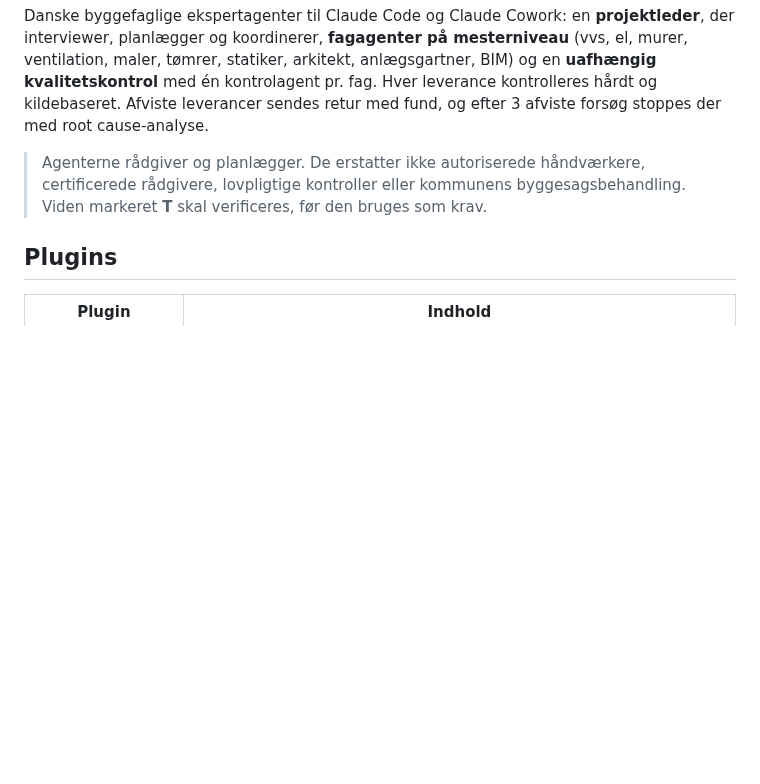
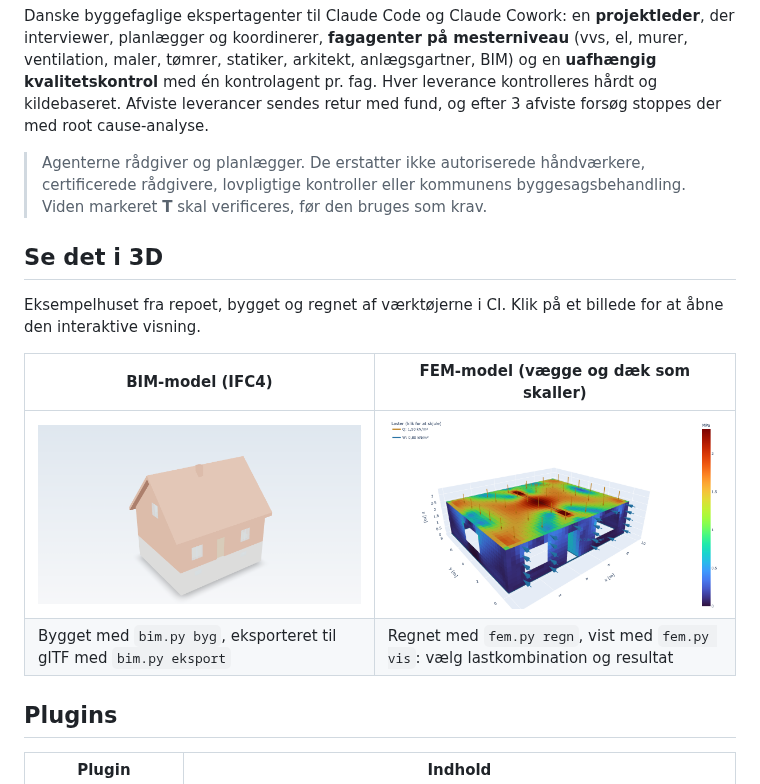
Before and after one commit to savnik/engineer-any-house, a Markdown page: README.da.md, the part around the change. Drawn GitHub-style; pictures changed too: docs/img/bim.png (added), docs/img/fem.png (added); blank space fills up the shorter version.

```diff
--- a/README.da.md
+++ b/README.da.md
@@ -5,6 +5,15 @@
 Danske byggefaglige ekspertagenter til Claude Code og Claude Cowork: en **projektleder**, der interviewer, planlægger og koordinerer, **fagagenter på mesterniveau** (vvs, el, murer, ventilation, maler, tømrer, statiker, arkitekt, anlægsgartner, BIM) og en **uafhængig kvalitetskontrol** med én kontrolagent pr. fag. Hver leverance kontrolleres hårdt og kildebaseret. Afviste leverancer sendes retur med fund, og efter 3 afviste forsøg stoppes der med root cause-analyse.
 
 > Agenterne rådgiver og planlægger. De erstatter ikke autoriserede håndværkere, certificerede rådgivere, lovpligtige kontroller eller kommunens byggesagsbehandling. Viden markeret **T** skal verificeres, før den bruges som krav.
+
+## Se det i 3D
+
+Eksempelhuset fra repoet, bygget og regnet af værktøjerne i CI. Klik på et billede for at åbne den interaktive visning.
+
+| BIM-model (IFC4) | FEM-model (vægge og dæk som skaller) |
+|---|---|
+| [![BIM-model af eksempelhuset](docs/img/bim.png)](https://savnik.github.io/engineer-any-house/bim/) | [![FEM-model med von Mises-spændinger](docs/img/fem.png)](https://savnik.github.io/engineer-any-house/fem/) |
+| Bygget med `bim.py byg`, eksporteret til glTF med `bim.py eksport` | Regnet med `fem.py regn`, vist med `fem.py vis`: vælg lastkombination og resultat |
 
 ## Plugins
 | Plugin | Indhold |
```
Also changed, not shown: README.md (+9 -0 lines), versionsnoter/3d-demo.md (added, +5 -0 lines), 11 other files.
